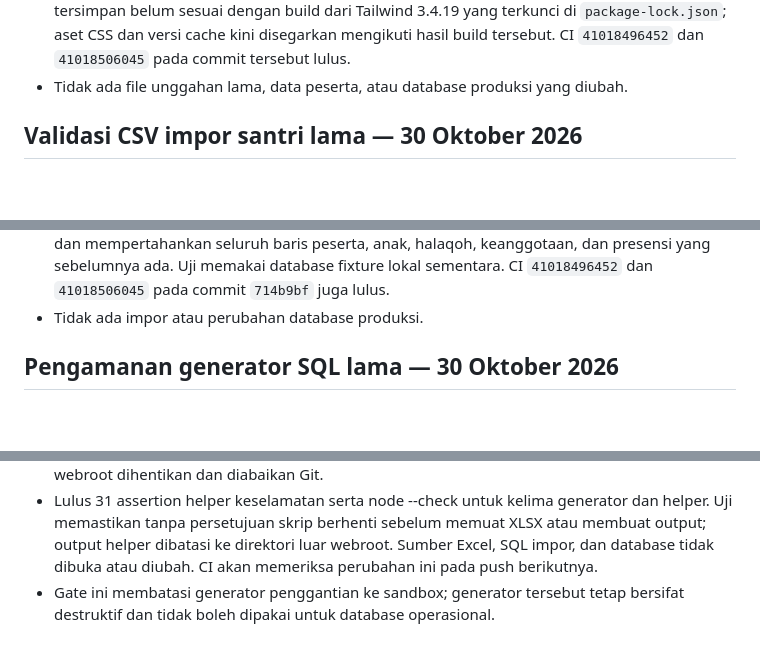
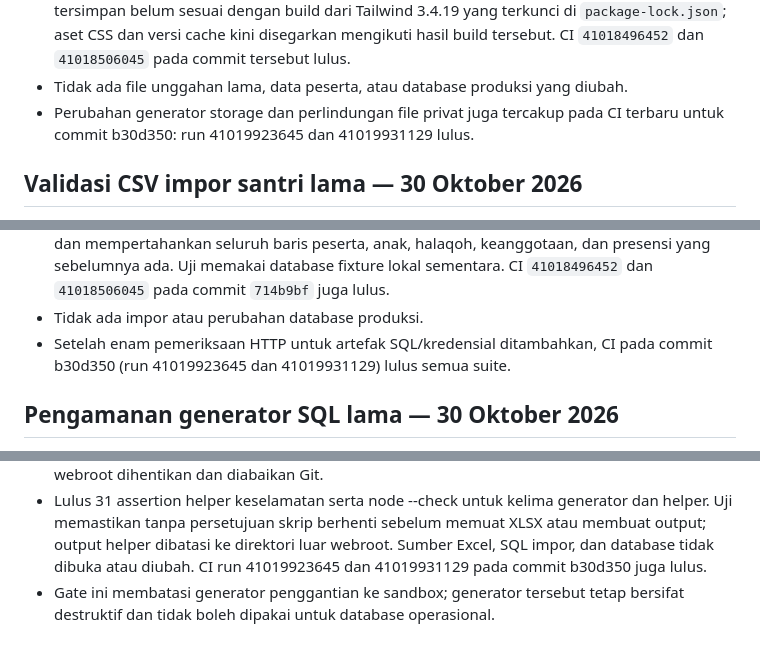
Before and after one commit to miqbalputra/tahsin-walsan, a Markdown page: docs/APPLICATION_AUDIT.md, 3 parts joined by grey strips. GitHub-like rendering; blank space fills up the shorter version.

Commit message:
Record destructive generator CI results

```diff
--- a/docs/APPLICATION_AUDIT.md
+++ b/docs/APPLICATION_AUDIT.md
@@ -938,6 +938,8 @@ Fixture database disimpan untuk diagnosis; belum ada penghapusan otomatis.
   commit tersebut lulus.
 - Tidak ada file unggahan lama, data peserta, atau database produksi yang
   diubah.
+- Perubahan generator storage dan perlindungan file privat juga tercakup pada CI
+  terbaru untuk commit b30d350: run 41019923645 dan 41019931129 lulus.
 
 ## Validasi CSV impor santri lama — 30 Oktober 2026
 
@@ -958,6 +960,8 @@ Fixture database disimpan untuk diagnosis; belum ada penghapusan otomatis.
   memakai database fixture lokal sementara. CI `41018496452` dan
   `41018506045` pada commit `714b9bf` juga lulus.
 - Tidak ada impor atau perubahan database produksi.
+- Setelah enam pemeriksaan HTTP untuk artefak SQL/kredensial ditambahkan, CI pada
+  commit b30d350 (run 41019923645 dan 41019931129) lulus semua suite.
 
 ## Pengamanan generator SQL lama — 30 Oktober 2026
 
@@ -979,6 +983,6 @@ Fixture database disimpan untuk diagnosis; belum ada penghapusan otomatis.
   generator dan helper. Uji memastikan tanpa persetujuan skrip berhenti sebelum
   memuat XLSX atau membuat output; output helper dibatasi ke direktori luar
   webroot. Sumber Excel, SQL impor, dan database tidak dibuka atau diubah. CI
-  akan memeriksa perubahan ini pada push berikutnya.
+  run 41019923645 dan 41019931129 pada commit b30d350 juga lulus.
 - Gate ini membatasi generator penggantian ke sandbox; generator tersebut tetap
   bersifat destruktif dan tidak boleh dipakai untuk database operasional.
```
